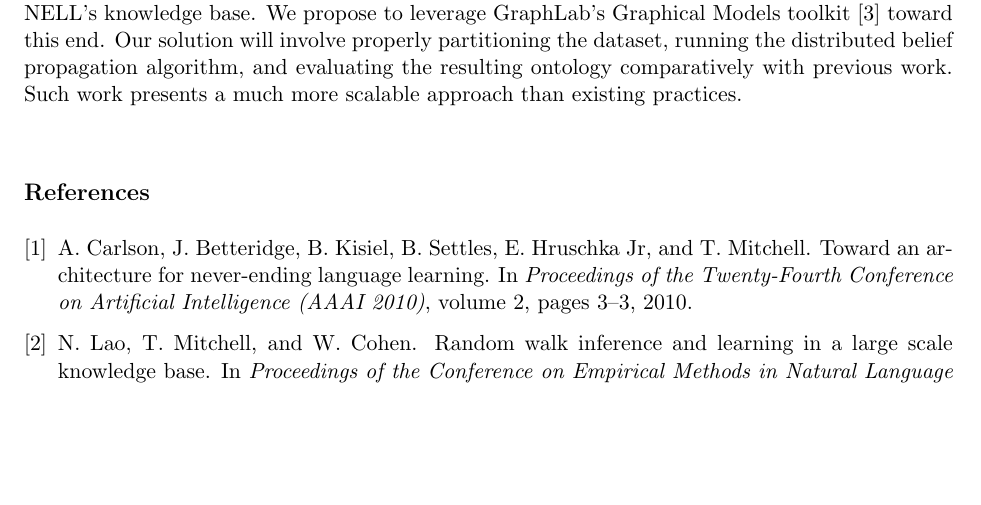
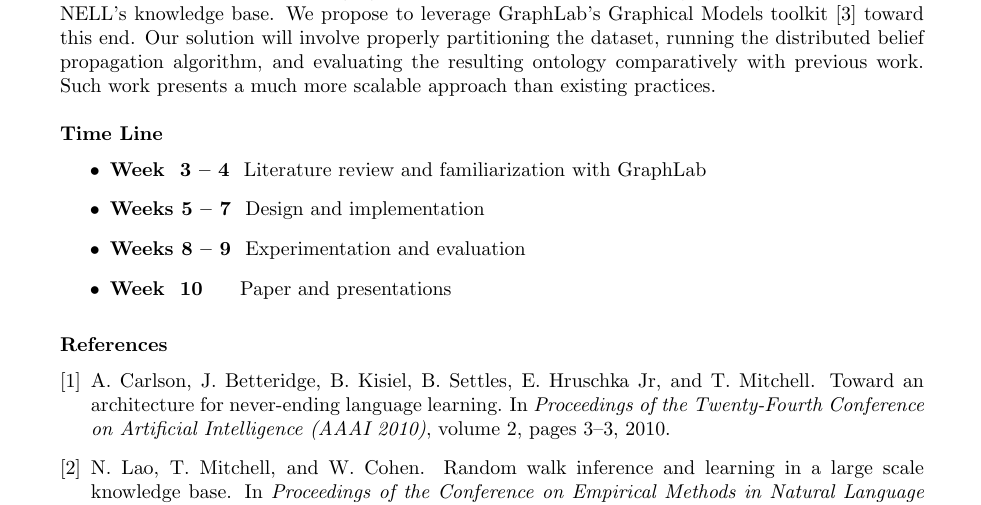
Before and after one commit to dzstevens/CIS-630, a LaTeX document (proposal/main.tex, which reads proposal/proposal.tex): part of the page, cut so that both start at the same text, the shorter picture padded with empty space. The pictures show the PDF file proposal/proposal.pdf that the author committed with the source.

Commit message:
Added timeline to proposal

```diff
--- a/proposal/proposal.tex
+++ b/proposal/proposal.tex
@@ -26,6 +26,14 @@ running the distributed belief propagation algorithm,
 and evaluating the resulting ontology comparatively with previous work.
 Such work presents a much more scalable approach than existing practices.
 
+\subsection*{Time Line}
+\begin{itemize}
+\item \bf Week ~3 -- 4  \rm~Literature review and familiarization with GraphLab
+\item \bf Weeks 5 -- 7  \rm~Design and implementation
+\item \bf Weeks 8 -- 9  \rm~Experimentation and evaluation
+\item \bf Week ~10~~~ \rm~Paper and presentations
+\end{itemize}
+
 
 %Markov logic has been done
 %Problem space: we have a large, scalable system with questionable output/confidence
```
Also changed, not shown: proposal/main.tex (+2 -2 lines), proposal/proposal.pdf.
